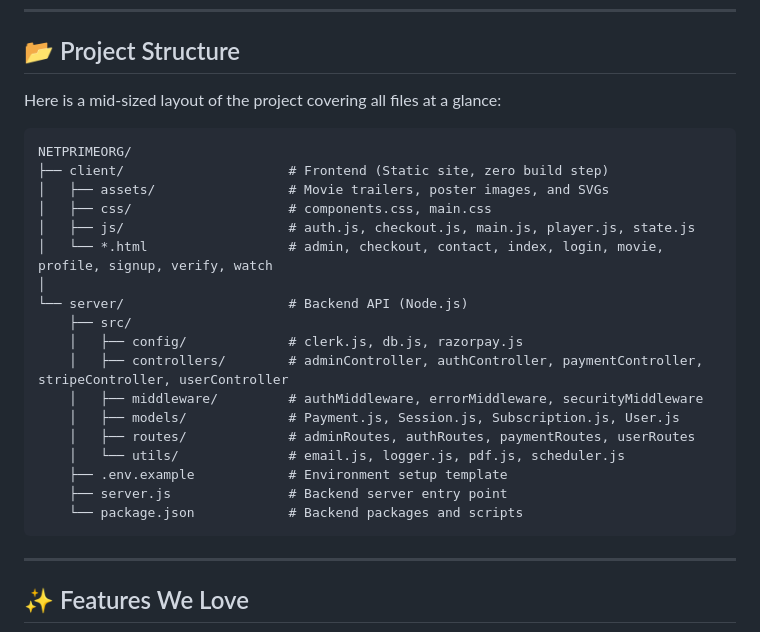
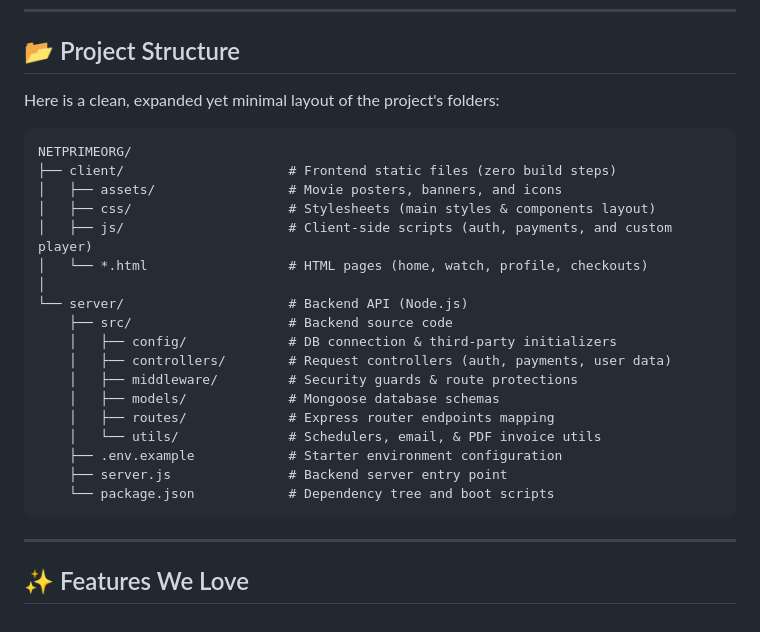
Before and after one commit to venkatavinayak/Netprime1, a Markdown page: README.md, the part around the change. GitHub-like rendering.

Commit message:
docs: use a clean and minimal expanded directory structure layout in README

````diff
--- a/README.md
+++ b/README.md
@@ -12,27 +12,27 @@ We built NetPrime to show off beautiful glassmorphic interfaces (using pure Vani
 
 ## 📂 Project Structure
 
-Here is a mid-sized layout of the project covering all files at a glance:
+Here is a clean, expanded yet minimal layout of the project's folders:
 
 ```
 NETPRIMEORG/
-├── client/                     # Frontend (Static site, zero build step)
-│   ├── assets/                 # Movie trailers, poster images, and SVGs
-│   ├── css/                    # components.css, main.css
-│   ├── js/                     # auth.js, checkout.js, main.js, player.js, state.js
-│   └── *.html                  # admin, checkout, contact, index, login, movie, profile, signup, verify, watch
+├── client/                     # Frontend static files (zero build steps)
+│   ├── assets/                 # Movie posters, banners, and icons
+│   ├── css/                    # Stylesheets (main styles & components layout)
+│   ├── js/                     # Client-side scripts (auth, payments, and custom player)
+│   └── *.html                  # HTML pages (home, watch, profile, checkouts)
 │
 └── server/                     # Backend API (Node.js)
-    ├── src/
-    │   ├── config/             # clerk.js, db.js, razorpay.js
-    │   ├── controllers/        # adminController, authController, paymentController, stripeController, userController
-    │   ├── middleware/         # authMiddleware, errorMiddleware, securityMiddleware
-    │   ├── models/             # Payment.js, Session.js, Subscription.js, User.js
-    │   ├── routes/             # adminRoutes, authRoutes, paymentRoutes, userRoutes
-    │   └── utils/              # email.js, logger.js, pdf.js, scheduler.js
-    ├── .env.example            # Environment setup template
+    ├── src/                    # Backend source code
+    │   ├── config/             # DB connection & third-party initializers
+    │   ├── controllers/        # Request controllers (auth, payments, user data)
+    │   ├── middleware/         # Security guards & route protections
+    │   ├── models/             # Mongoose database schemas
+    │   ├── routes/             # Express router endpoints mapping
+    │   └── utils/              # Schedulers, email, & PDF invoice utils
+    ├── .env.example            # Starter environment configuration
     ├── server.js               # Backend server entry point
-    └── package.json            # Backend packages and scripts
+    └── package.json            # Dependency tree and boot scripts
 ```
 
 ---
````
